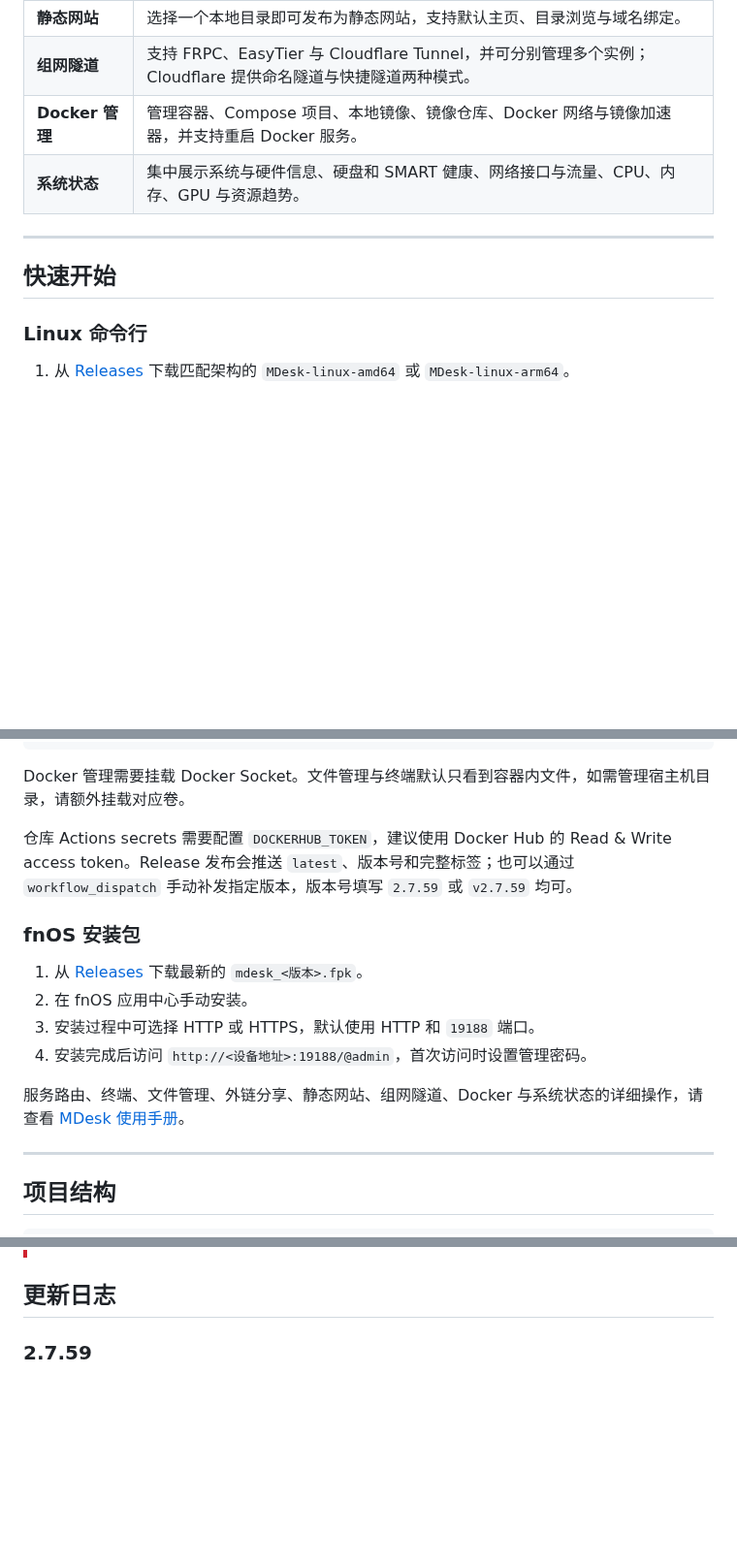
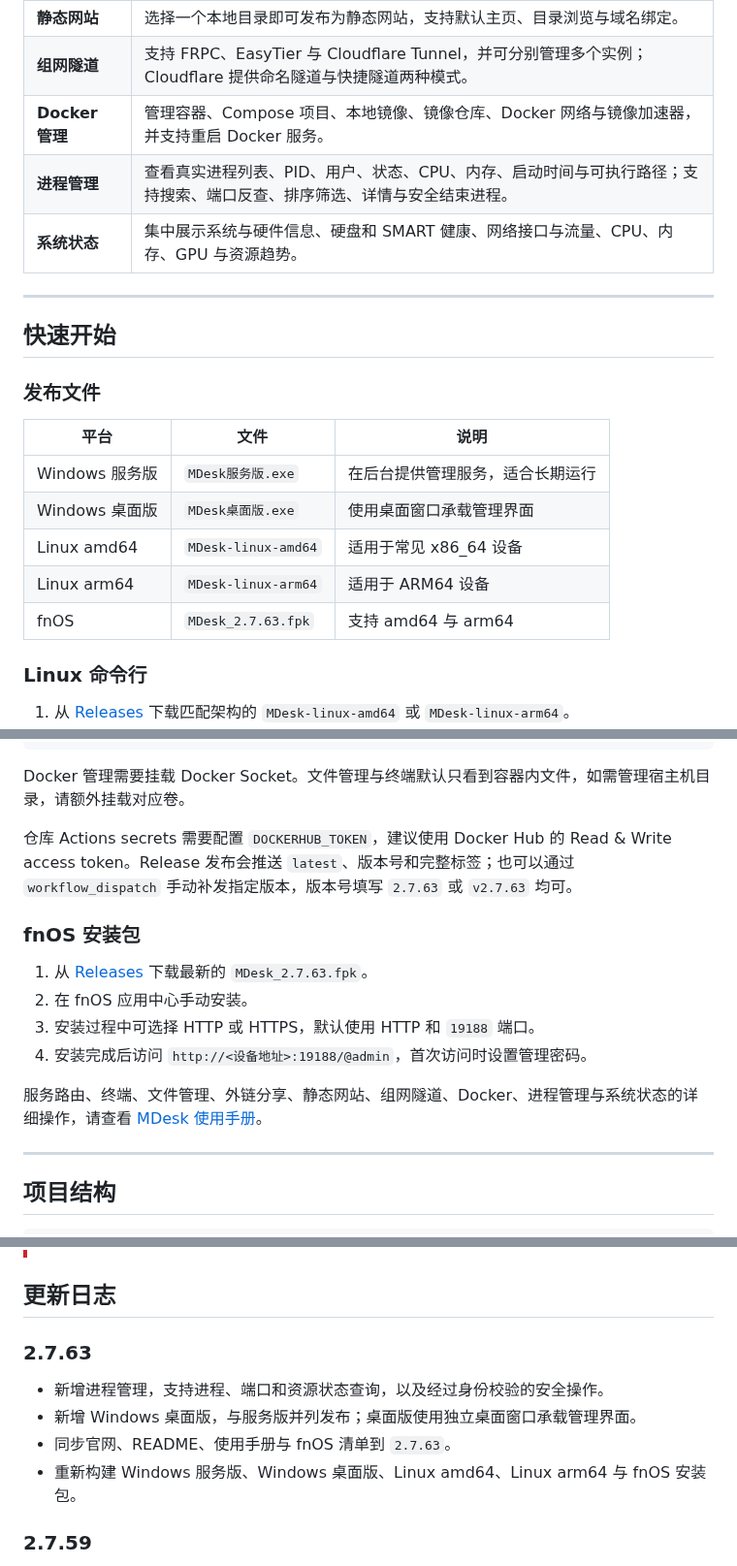
Before and after one commit to IMGZCQ/MDesk, a Markdown page: README.md, 3 parts joined by grey strips. Shown at 97% size. Rendered like a GitHub page; blank space fills up the shorter version.

Commit message:
Release 2.7.63

```diff
--- a/README.md
+++ b/README.md
@@ -47,11 +47,22 @@ M·Desk 一个高效轻便的服务器运维桌面系统；集结反代服务、
 | **静态网站** | 选择一个本地目录即可发布为静态网站，支持默认主页、目录浏览与域名绑定。 |
 | **组网隧道** | 支持 FRPC、EasyTier 与 Cloudflare Tunnel，并可分别管理多个实例；Cloudflare 提供命名隧道与快捷隧道两种模式。 |
 | **Docker 管理** | 管理容器、Compose 项目、本地镜像、镜像仓库、Docker 网络与镜像加速器，并支持重启 Docker 服务。 |
+| **进程管理** | 查看真实进程列表、PID、用户、状态、CPU、内存、启动时间与可执行路径；支持搜索、端口反查、排序筛选、详情与安全结束进程。 |
 | **系统状态** | 集中展示系统与硬件信息、硬盘和 SMART 健康、网络接口与流量、CPU、内存、GPU 与资源趋势。 |
 
 ---
 
 ## 快速开始
+
+### 发布文件
+
+| 平台 | 文件 | 说明 |
+| --- | --- | --- |
+| Windows 服务版 | `MDesk服务版.exe` | 在后台提供管理服务，适合长期运行 |
+| Windows 桌面版 | `MDesk桌面版.exe` | 使用桌面窗口承载管理界面 |
+| Linux amd64 | `MDesk-linux-amd64` | 适用于常见 x86_64 设备 |
+| Linux arm64 | `MDesk-linux-arm64` | 适用于 ARM64 设备 |
+| fnOS | `MDesk_2.7.63.fpk` | 支持 amd64 与 arm64 |
 
 ### Linux 命令行
 
@@ -144,16 +155,16 @@ docker run -d \
 
 Docker 管理需要挂载 Docker Socket。文件管理与终端默认只看到容器内文件，如需管理宿主机目录，请额外挂载对应卷。
 
-仓库 Actions secrets 需要配置 `DOCKERHUB_TOKEN`，建议使用 Docker Hub 的 Read & Write access token。Release 发布会推送 `latest`、版本号和完整标签；也可以通过 `workflow_dispatch` 手动补发指定版本，版本号填写 `2.7.59` 或 `v2.7.59` 均可。
+仓库 Actions secrets 需要配置 `DOCKERHUB_TOKEN`，建议使用 Docker Hub 的 Read & Write access token。Release 发布会推送 `latest`、版本号和完整标签；也可以通过 `workflow_dispatch` 手动补发指定版本，版本号填写 `2.7.63` 或 `v2.7.63` 均可。
 
 ### fnOS 安装包
 
-1. 从 [Releases](https://github.com/IMGZCQ/MDesk/releases) 下载最新的 `mdesk_<版本>.fpk`。
+1. 从 [Releases](https://github.com/IMGZCQ/MDesk/releases) 下载最新的 `MDesk_2.7.63.fpk`。
 2. 在 fnOS 应用中心手动安装。
 3. 安装过程中可选择 HTTP 或 HTTPS，默认使用 HTTP 和 `19188` 端口。
 4. 安装完成后访问 `http://<设备地址>:19188/@admin`，首次访问时设置管理密码。
 
-服务路由、终端、文件管理、外链分享、静态网站、组网隧道、Docker 与系统状态的详细操作，请查看 [MDesk 使用手册](./MDesk%20使用手册.md)。
+服务路由、终端、文件管理、外链分享、静态网站、组网隧道、Docker、进程管理与系统状态的详细操作，请查看 [MDesk 使用手册](./MDesk%20使用手册.md)。
 
 ---
 
@@ -179,6 +190,13 @@ MDesk 使用手册.md      用户使用、部署与参数说明
 > M·Desk 的管理入口、终端与文件管理拥有较高权限。请使用强密码，优先通过 HTTPS、内网 ACL、VPN 或零信任网关访问，不要将管理入口直接暴露在不可信网络中。
 
 ## 更新日志
+
+### 2.7.63
+
+- 新增进程管理，支持进程、端口和资源状态查询，以及经过身份校验的安全操作。
+- 新增 Windows 桌面版，与服务版并列发布；桌面版使用独立桌面窗口承载管理界面。
+- 同步官网、README、使用手册与 fnOS 清单到 `2.7.63`。
+- 重新构建 Windows 服务版、Windows 桌面版、Linux amd64、Linux arm64 与 fnOS 安装包。
 
 ### 2.7.59
 
```
Also changed, not shown: MDesk 使用手册.md (+34 -8 lines), process-management.png (added), 11 other files.
